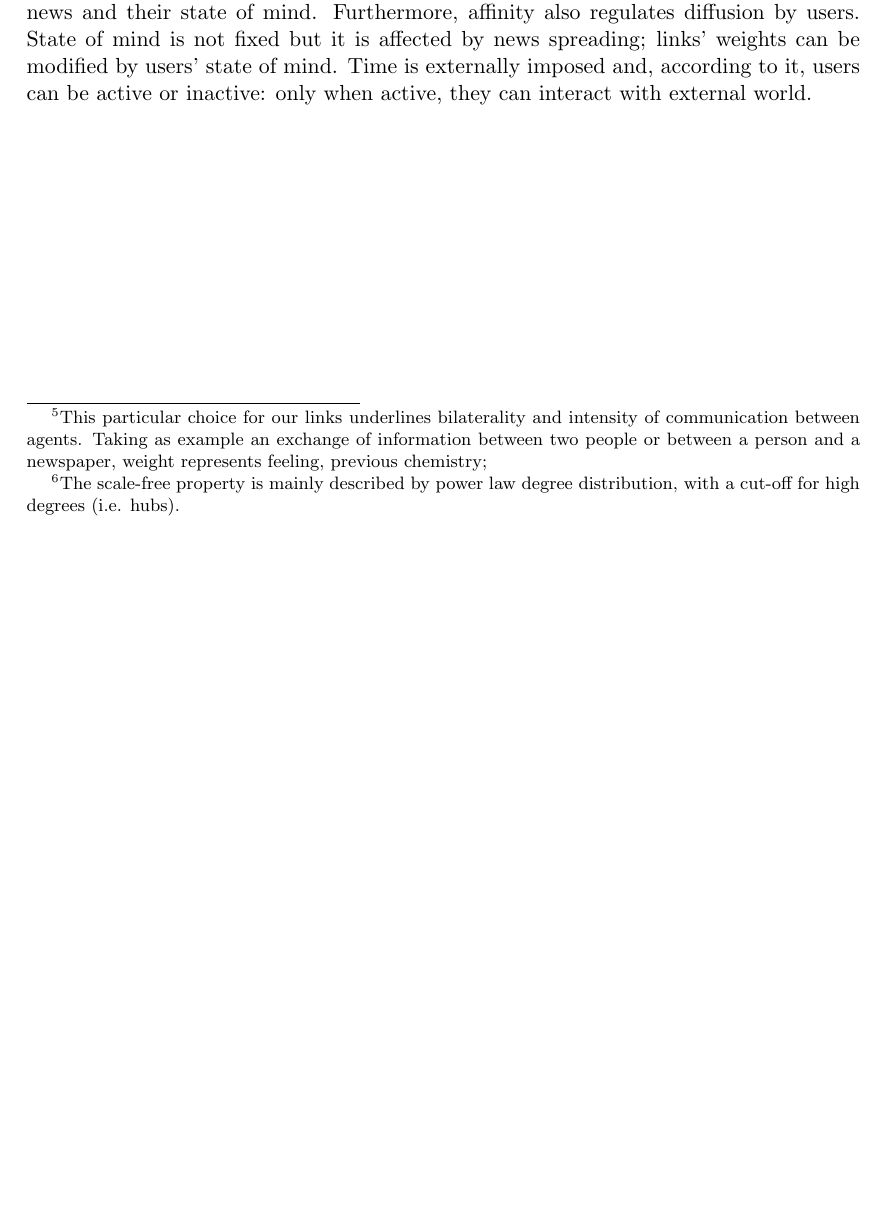
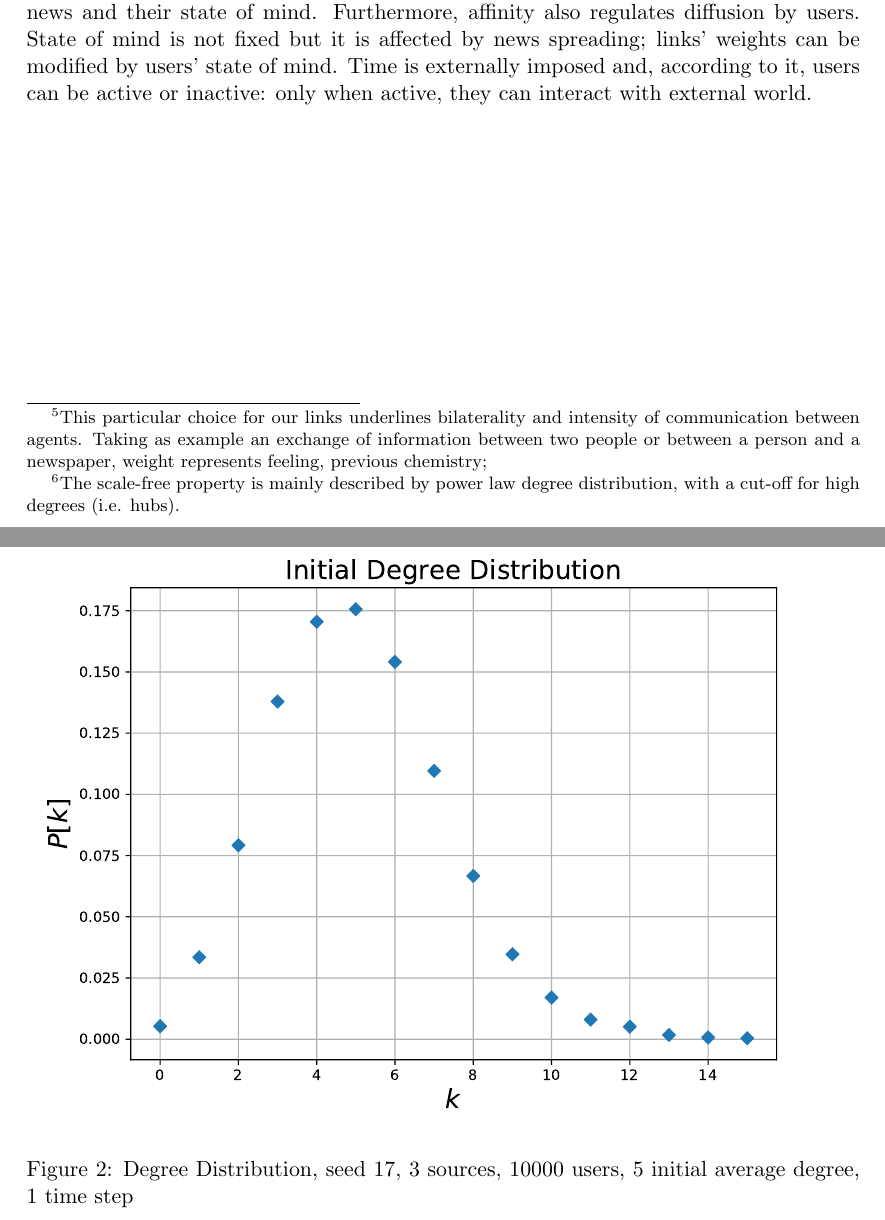
Before and after one commit to BFSteam/memory, a LaTeX document (tex/Main.tex, which reads tex/networkA.tex): part of page 7 of 18 before the commit and two parts of pages 7 and 8 of 19 after it, the two joined at a grey line, cut so that both start at the same text, the shorter picture padded with empty space. Compiled offline with pdfLaTeX.

Commit message:
added gaussian image

```diff
--- a/tex/networkA.tex
+++ b/tex/networkA.tex
@@ -21,3 +21,10 @@ Users can remember a limited number of news, according to the affinity between i
 Furthermore, affinity also regulates diffusion by users.
 State of mind is not fixed but it is affected by news spreading; links' weights can be modified by users' state of mind.
 Time is externally imposed and, according to it, users can be active or inactive: only when active, they can interact with external world.
+
+\begin{figure}[htpb]
+  \centering
+  \includegraphics[width=\columnwidth]{img/pdf/gauss.pdf}
+  \caption{Degree Distribution, seed 17, 3 sources, 10000 users, 5 initial average degree, 1 time step}
+  \label{fig:gauss}
+\end{figure}
```
Also changed, not shown: tex/img/pdf/gauss.pdf (added), 1 other file.
